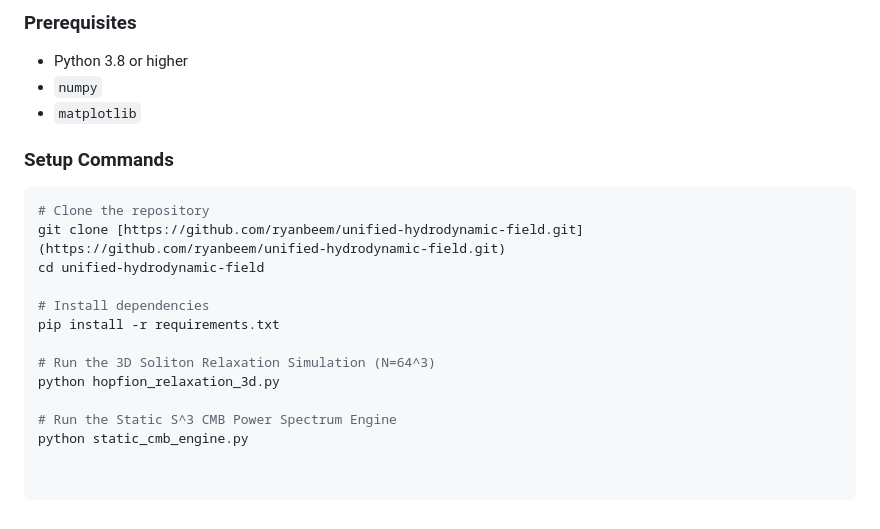
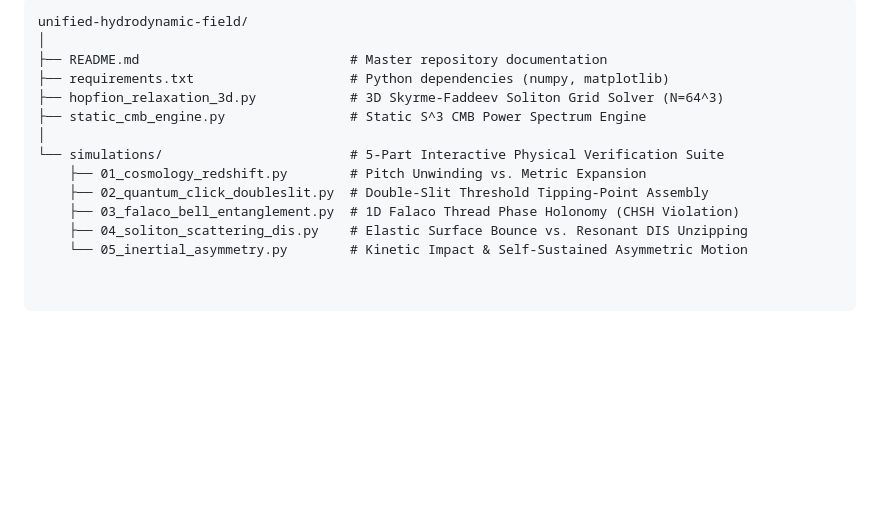
Before and after one commit to ryanbeem/unified-hydrodynamic-field, a Markdown page: README.md, the part around one of its changes. Drawn GitHub-style; blank space fills up the shorter version.

````diff
--- a/README.md
+++ b/README.md
@@ -70,20 +47,14 @@ Calculates the angular power spectra ($C_l^{\text{TT}}, C_l^{\text{EE}}, C_l^{\t
-### Prerequisites
-* Python 3.8 or higher
-* `numpy`
-* `matplotlib`
-
-### Setup Commands
-
-```bash
-# Clone the repository
-git clone [https://github.com/ryanbeem/unified-hydrodynamic-field.git](https://github.com/ryanbeem/unified-hydrodynamic-field.git)
-cd unified-hydrodynamic-field
-
-# Install dependencies
-pip install -r requirements.txt
-
-# Run the 3D Soliton Relaxation Simulation (N=64^3)
-python hopfion_relaxation_3d.py
-
-# Run the Static S^3 CMB Power Spectrum Engine
-python static_cmb_engine.py
+```text
+unified-hydrodynamic-field/
+│
+├── README.md                           # Master repository documentation
+├── requirements.txt                    # Python dependencies (numpy, matplotlib)
+├── hopfion_relaxation_3d.py            # 3D Skyrme-Faddeev Soliton Grid Solver (N=64^3)
+├── static_cmb_engine.py                # Static S^3 CMB Power Spectrum Engine
+│
+└── simulations/                        # 5-Part Interactive Physical Verification Suite
+    ├── 01_cosmology_redshift.py        # Pitch Unwinding vs. Metric Expansion
+    ├── 02_quantum_click_doubleslit.py  # Double-Slit Threshold Tipping-Point Assembly
+    ├── 03_falaco_bell_entanglement.py  # 1D Falaco Thread Phase Holonomy (CHSH Violation)
+    ├── 04_soliton_scattering_dis.py    # Elastic Surface Bounce vs. Resonant DIS Unzipping
+    └── 05_inertial_asymmetry.py        # Kinetic Impact & Self-Sustained Asymmetric Motion
````
Also changed, not shown: other parts of README.md (+22 -45 lines).
